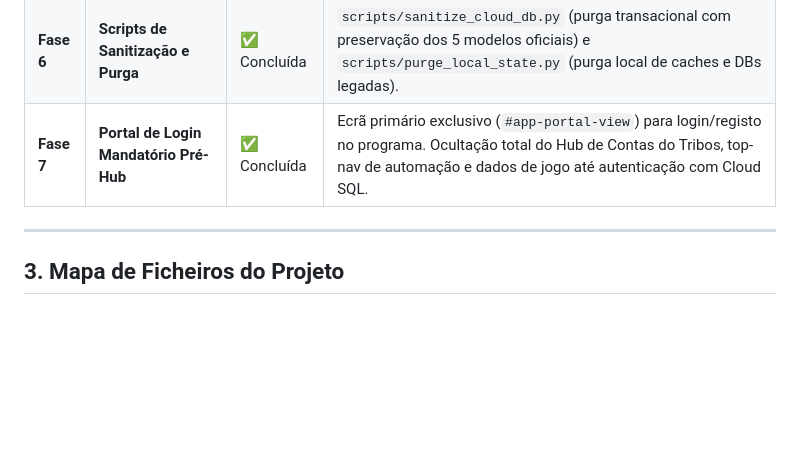
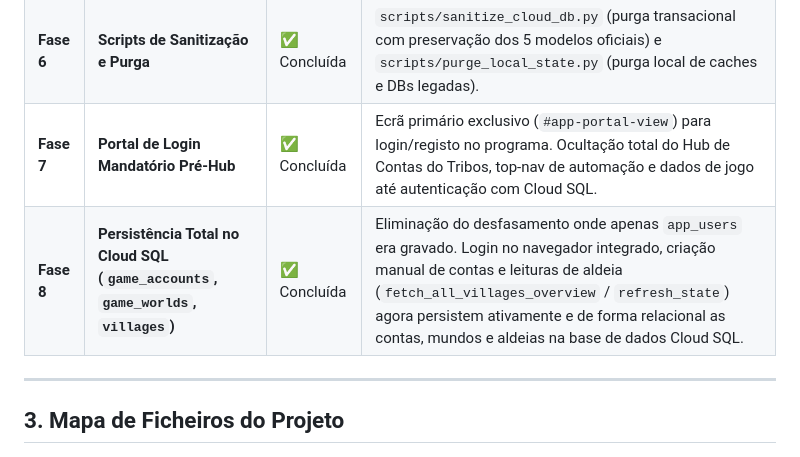
Before and after one commit to Straussbikes/TribalwarsBot, a Markdown page: PROJECT_STATE.md, the part around the change. Drawn GitHub-style; blank space fills up the shorter version.

Commit message:
docs: document Phase 8 Cloud SQL full relational persistence

```diff
--- a/PROJECT_STATE.md
+++ b/PROJECT_STATE.md
@@ -55,6 +55,7 @@
 | **Fase 5** | **UI Cockpit & Autenticação Cloud** | ✅ Concluída | Persistência e comutação atómica de contas, atribuição de modelos por aldeia na Dashboard. |
 | **Fase 6** | **Scripts de Sanitização e Purga** | ✅ Concluída | `scripts/sanitize_cloud_db.py` (purga transacional com preservação dos 5 modelos oficiais) e `scripts/purge_local_state.py` (purga local de caches e DBs legadas). |
 | **Fase 7** | **Portal de Login Mandatório Pré-Hub** | ✅ Concluída | Ecrã primário exclusivo (`#app-portal-view`) para login/registo no programa. Ocultação total do Hub de Contas do Tribos, top-nav de automação e dados de jogo até autenticação com Cloud SQL. |
+| **Fase 8** | **Persistência Total no Cloud SQL (`game_accounts`, `game_worlds`, `villages`)** | ✅ Concluída | Eliminação do desfasamento onde apenas `app_users` era gravado. Login no navegador integrado, criação manual de contas e leituras de aldeia (`fetch_all_villages_overview` / `refresh_state`) agora persistem ativamente e de forma relacional as contas, mundos e aldeias na base de dados Cloud SQL. |
 
 ---
 
```
